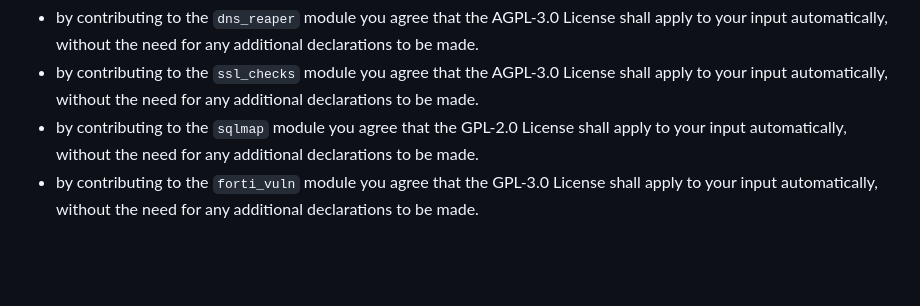
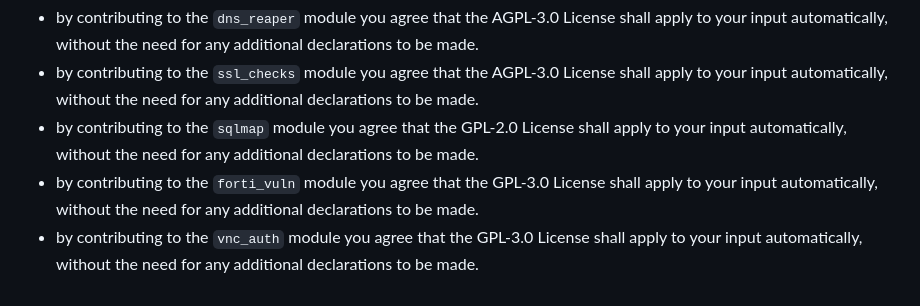
Before and after one commit to CERT-Polska/Artemis-modules-extra, a Markdown page: README.md, the part around the change. GitHub-like rendering; blank space fills up the shorter version.

Commit message:
Update vnc_auth

```diff
--- a/README.md
+++ b/README.md
@@ -83,3 +83,4 @@ We kindly remind you that:
 * by contributing to the `ssl_checks` module you agree that the AGPL-3.0 License shall apply to your input automatically, without the need for any additional declarations to be made.
 * by contributing to the `sqlmap` module you agree that the GPL-2.0 License shall apply to your input automatically, without the need for any additional declarations to be made.
 * by contributing to the `forti_vuln` module you agree that the GPL-3.0 License shall apply to your input automatically, without the need for any additional declarations to be made.
+* by contributing to the `vnc_auth` module you agree that the GPL-3.0 License shall apply to your input automatically, without the need for any additional declarations to be made.
```
